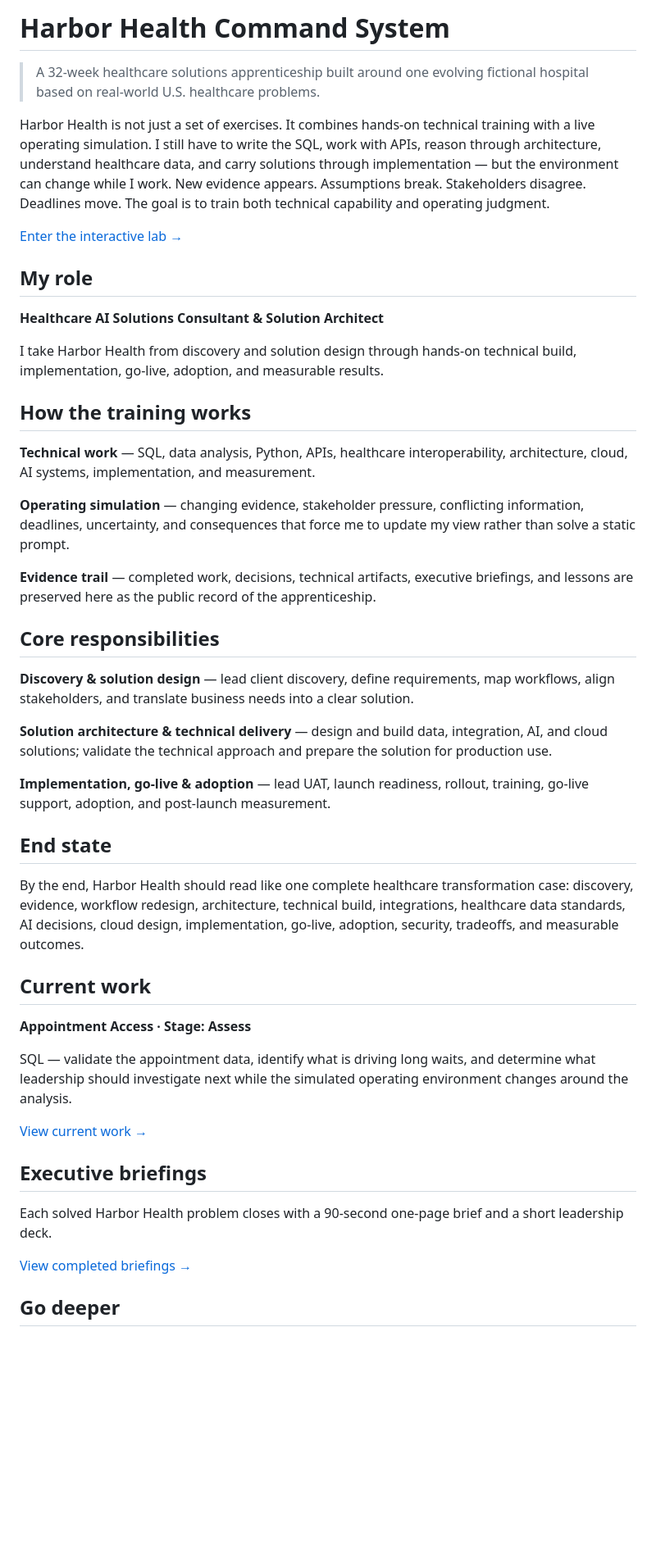
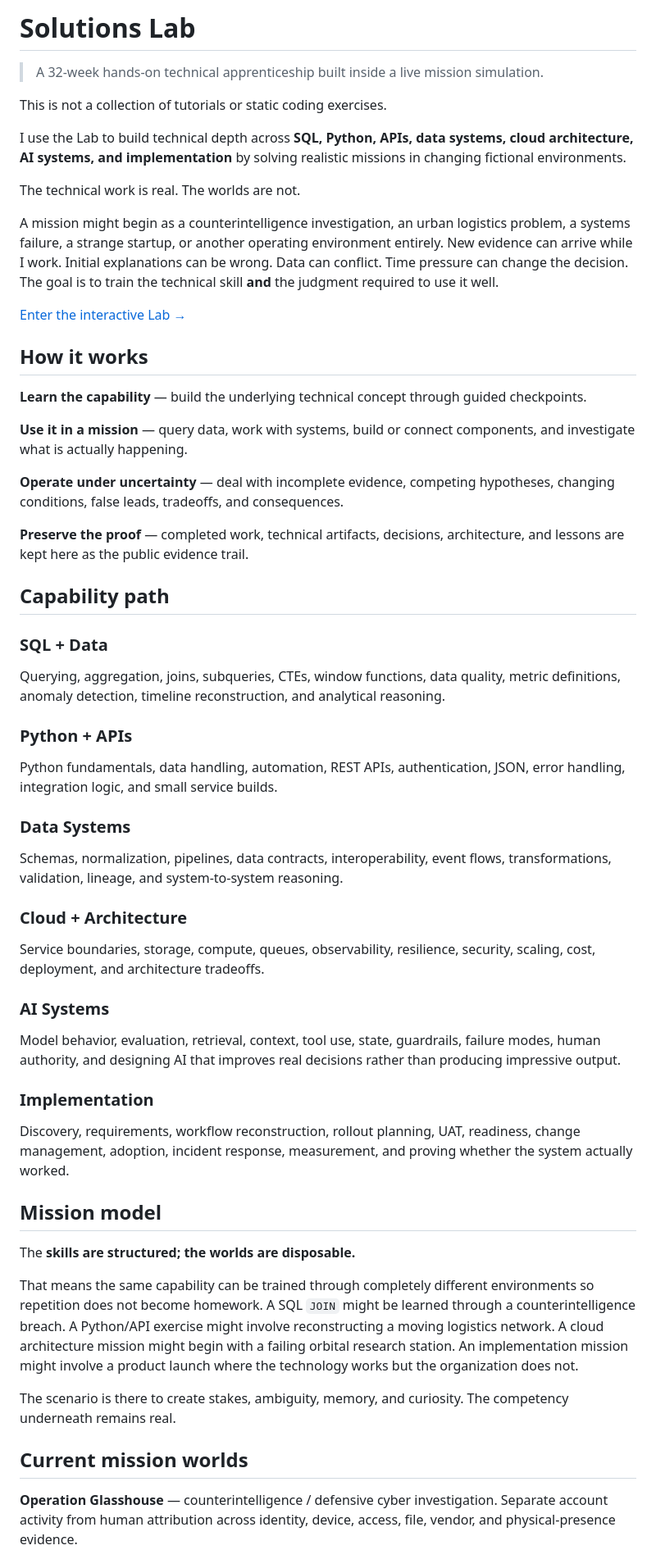
Before and after one commit to jcoulthurst2-maker/harbor-health-solutions-lab, a Markdown page: README.md, the part around one of its changes. Shown at 82% size. GitHub-like rendering; blank space fills up the shorter version.

Commit message:
Reframe public Solutions Lab around simulation-based technical apprenticeship

```diff
--- a/README.md
+++ b/README.md
@@ -1,50 +1,56 @@
-# Harbor Health Command System
+# Solutions Lab
 
-> A 32-week healthcare solutions apprenticeship built around one evolving fictional hospital based on real-world U.S. healthcare problems.
+> A 32-week hands-on technical apprenticeship built inside a live mission simulation.
 
-Harbor Health is not just a set of exercises. It combines hands-on technical training with a live operating simulation. I still have to write the SQL, work with APIs, reason through architecture, understand healthcare data, and carry solutions through implementation — but the environment can change while I work. New evidence appears. Assumptions break. Stakeholders disagree. Deadlines move. The goal is to train both technical capability and operating judgment.
+This is not a collection of tutorials or static coding exercises.
 
-[Enter the interactive lab →](https://www.jadencoulthurst.com/lab)
+I use the Lab to build technical depth across **SQL, Python, APIs, data systems, cloud architecture, AI systems, and implementation** by solving realistic missions in changing fictional environments.
 
-## My role
+The technical work is real. The worlds are not.
 
-**Healthcare AI Solutions Consultant & Solution Architect**
+A mission might begin as a counterintelligence investigation, an urban logistics problem, a systems failure, a strange startup, or another operating environment entirely. New evidence can arrive while I work. Initial explanations can be wrong. Data can conflict. Time pressure can change the decision. The goal is to train the technical skill **and** the judgment required to use it well.
 
-I take Harbor Health from discovery and solution design through hands-on technical build, implementation, go-live, adoption, and measurable results.
+[Enter the interactive Lab →](https://www.jadencoulthurst.com/lab)
 
-## How the training works
+## How it works
 
-**Technical work** — SQL, data analysis, Python, APIs, healthcare interoperability, architecture, cloud, AI systems, implementation, and measurement.
+**Learn the capability** — build the underlying technical concept through guided checkpoints.
 
-**Operating simulation** — changing evidence, stakeholder pressure, conflicting information, deadlines, uncertainty, and consequences that force me to update my view rather than solve a static prompt.
+**Use it in a mission** — query data, work with systems, build or connect components, and investigate what is actually happening.
 
-**Evidence trail** — completed work, decisions, technical artifacts, executive briefings, and lessons are preserved here as the public record of the apprenticeship.
+**Operate under uncertainty** — deal with incomplete evidence, competing hypotheses, changing conditions, false leads, tradeoffs, and consequences.
 
-## Core responsibilities
+**Preserve the proof** — completed work, technical artifacts, decisions, architecture, and lessons are kept here as the public evidence trail.
 
-**Discovery & solution design** — lead client discovery, define requirements, map workflows, align stakeholders, and translate business needs into a clear solution.
+## Capability path
 
-**Solution architecture & technical delivery** — design and build data, integration, AI, and cloud solutions; validate the technical approach and prepare the solution for production use.
+### SQL + Data
+Querying, aggregation, joins, subqueries, CTEs, window functions, data quality, metric definitions, anomaly detection, timeline reconstruction, and analytical reasoning.
 
-**Implementation, go-live & adoption** — lead UAT, launch readiness, rollout, training, go-live support, adoption, and post-launch measurement.
+### Python + APIs
+Python fundamentals, data handling, automation, REST APIs, authentication, JSON, error handling, integration logic, and small service builds.
 
-## End state
+### Data Systems
+Schemas, normalization, pipelines, data contracts, interoperability, event flows, transformations, validation, lineage, and system-to-system reasoning.
 
-By the end, Harbor Health should read like one complete healthcare transformation case: discovery, evidence, workflow redesign, architecture, technical build, integrations, healthcare data standards, AI decisions, cloud design, implementation, go-live, adoption, security, tradeoffs, and measurable outcomes.
+### Cloud + Architecture
+Service boundaries, storage, compute, queues, observability, resilience, security, scaling, cost, deployment, and architecture tradeoffs.
 
-## Current work
+### AI Systems
+Model behavior, evaluation, retrieval, context, tool use, state, guardrails, failure modes, human authority, and designing AI that improves real decisions rather than producing impressive output.
 
-**Appointment Access · Stage: Assess**
+### Implementation
+Discovery, requirements, workflow reconstruction, rollout planning, UAT, readiness, change management, adoption, incident response, measurement, and proving whether the system actually worked.
 
-SQL — validate the appointment data, identify what is driving long waits, and determine what leadership should investigate next while the simulated operating environment changes around the analysis.
+## Mission model
 
-[View current work →](docs/CURRENT-MISSION.md)
+The **skills are structured; the worlds are disposable.**
 
-## Executive briefings
+That means the same capability can be trained through completely different environments so repetition does not become homework. A SQL `JOIN` might be learned through a counterintelligence breach. A Python/API exercise might involve reconstructing a moving logistics network. A cloud architecture mission might begin with a failing orbital research station. An implementation mission might involve a product launch where the technology works but the organization does not.
 
-Each solved Harbor Health problem closes with a 90-second one-page brief and a short leadership deck.
+The scenario is there to create stakes, ambiguity, memory, and curiosity. The competency underneath remains real.
 
-[View completed briefings →](docs/EXECUTIVE-BRIEFINGS.md)
+## Current mission worlds
 
-## Go deeper
+**Operation Glasshouse** — counterintelligence / defensive cyber investigation. Separate account activity from human attribution across identity, device, access, file, vendor, and physical-presence evidence.
 
```
Also changed, not shown: other parts of README.md (+21 -12 lines).
